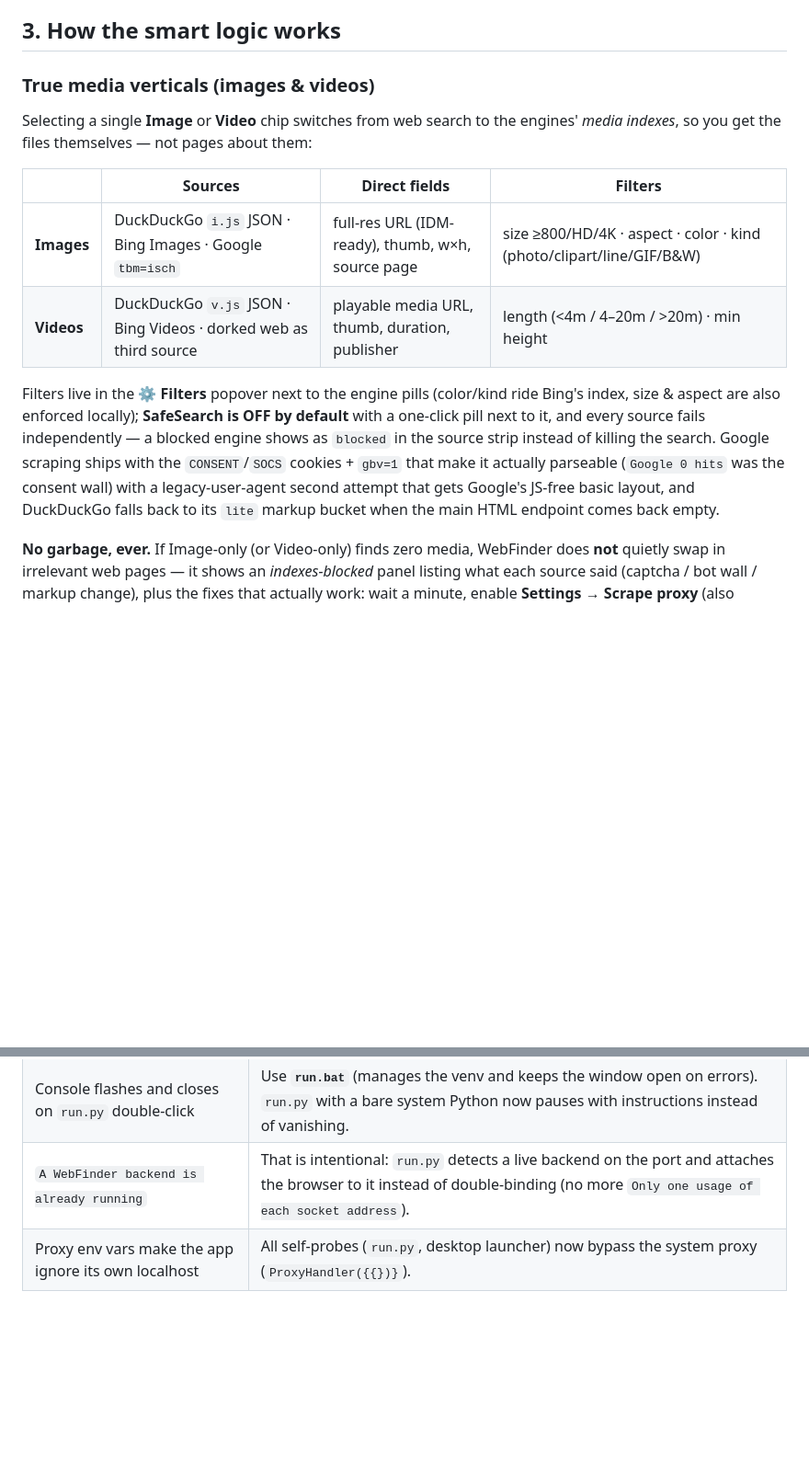
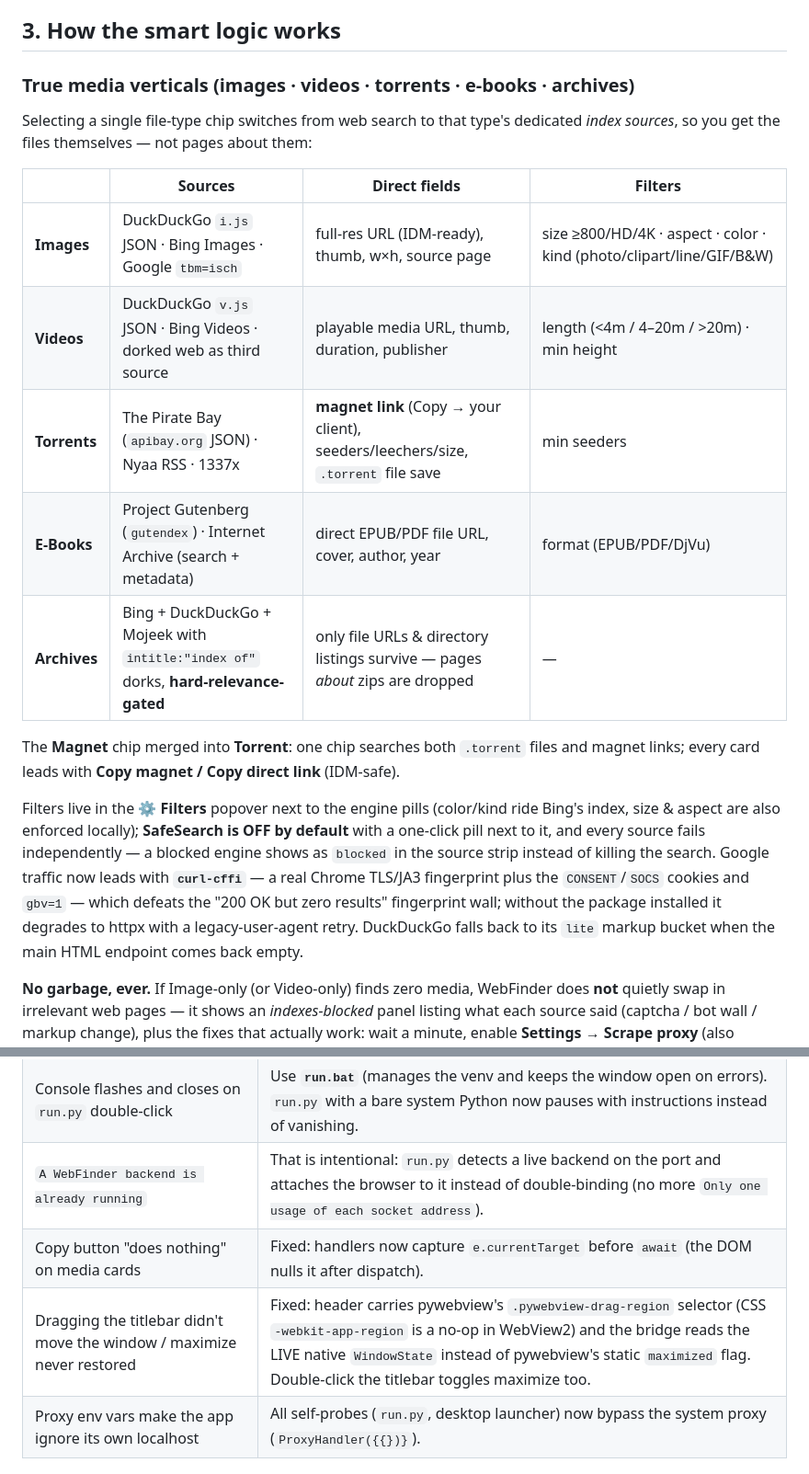
Before and after one commit to ayrindre/AllVideoDownloaderAndroid, a Markdown page: README.md, 2 parts joined by grey strips. Shown at 92% size. Rendered like a GitHub page; blank space fills up the shorter version.

Commit message:
docs: torrent/ebook/archive verticals, curl-cffi Google, window & clipboard fixes
Co-authored-by: arena-agent <297053741+arena-agent@users.noreply.github.com>

```diff
--- a/README.md
+++ b/README.md
@@ -61,23 +61,29 @@ Module map and API reference: **[ARCHITECTURE.md](ARCHITECTURE.md)**
 
 ## 3. How the smart logic works
 
-### True media verticals (images & videos)
-Selecting a single **Image** or **Video** chip switches from web search to the engines'
-*media indexes*, so you get the files themselves — not pages about them:
+### True media verticals (images · videos · torrents · e-books · archives)
+Selecting a single file-type chip switches from web search to that type's dedicated
+*index sources*, so you get the files themselves — not pages about them:
 
 | | Sources | Direct fields | Filters |
 |---|---|---|---|
 | **Images** | DuckDuckGo `i.js` JSON · Bing Images · Google `tbm=isch` | full-res URL (IDM-ready), thumb, w×h, source page | size ≥800/HD/4K · aspect · color · kind (photo/clipart/line/GIF/B&W) |
 | **Videos** | DuckDuckGo `v.js` JSON · Bing Videos · dorked web as third source | playable media URL, thumb, duration, publisher | length (<4m / 4–20m / >20m) · min height |
+| **Torrents** | The Pirate Bay (`apibay.org` JSON) · Nyaa RSS · 1337x | **magnet link** (Copy → your client), seeders/leechers/size, `.torrent` file save | min seeders |
+| **E-Books** | Project Gutenberg (`gutendex`) · Internet Archive (search + metadata) | direct EPUB/PDF file URL, cover, author, year | format (EPUB/PDF/DjVu) |
+| **Archives** | Bing + DuckDuckGo + Mojeek with `intitle:"index of"` dorks, **hard-relevance-gated** | only file URLs & directory listings survive — pages *about* zips are dropped | — |
+
+The **Magnet** chip merged into **Torrent**: one chip searches both `.torrent` files and
+magnet links; every card leads with **Copy magnet / Copy direct link** (IDM-safe).
 
 Filters live in the **⚙ Filters** popover next to the engine pills (color/kind ride Bing's
 index, size & aspect are also enforced locally); **SafeSearch is OFF by default** with a
 one-click pill next to it, and every source fails independently — a blocked engine shows
-as `blocked` in the source strip instead of killing the search. Google scraping ships with
-the `CONSENT`/`SOCS` cookies + `gbv=1` that make it actually parseable (`Google 0 hits` was
-the consent wall) with a legacy-user-agent second attempt that gets Google's JS-free basic
-layout, and DuckDuckGo falls back to its `lite` markup bucket when the main HTML endpoint
-comes back empty.
+as `blocked` in the source strip instead of killing the search. Google traffic now leads
+with **`curl-cffi`** — a real Chrome TLS/JA3 fingerprint plus the `CONSENT`/`SOCS` cookies
+and `gbv=1` — which defeats the "200 OK but zero results" fingerprint wall; without the
+package installed it degrades to httpx with a legacy-user-agent retry. DuckDuckGo falls
+back to its `lite` markup bucket when the main HTML endpoint comes back empty.
 
 **No garbage, ever.** If Image-only (or Video-only) finds zero media, WebFinder does **not**
 quietly swap in irrelevant web pages — it shows an *indexes-blocked* panel listing what each
@@ -167,6 +173,8 @@ iscc build\installer.iss            # → Setup wizard (optional bundled ffmpeg
 | Window "hangs" / log floods `AccessibilityObject… recursion` | Older builds exposed the window object on the `js_api` bridge, which pywebview recursively scans — fixed (bridge now uses a private `_window`; `tools/test_desktop_contract.py` guards it). Any machine can use `browser.bat` as an instant escape hatch. |
 | Console flashes and closes on `run.py` double-click | Use **`run.bat`** (manages the venv and keeps the window open on errors). `run.py` with a bare system Python now pauses with instructions instead of vanishing. |
 | `A WebFinder backend is already running` | That is intentional: `run.py` detects a live backend on the port and attaches the browser to it instead of double-binding (no more `Only one usage of each socket address`). |
+| Copy button "does nothing" on media cards | Fixed: handlers now capture `e.currentTarget` before `await` (the DOM nulls it after dispatch). |
+| Dragging the titlebar didn't move the window / maximize never restored | Fixed: header carries pywebview's `.pywebview-drag-region` selector (CSS `-webkit-app-region` is a no-op in WebView2) and the bridge reads the LIVE native `WindowState` instead of pywebview's static `maximized` flag. Double-click the titlebar toggles maximize too. |
 | Proxy env vars make the app ignore its own localhost | All self-probes (`run.py`, desktop launcher) now bypass the system proxy (`ProxyHandler({{})}`). |
 
 ## 6. Responsible use
```
Also changed, not shown: ARCHITECTURE.md (+18 -0 lines).
